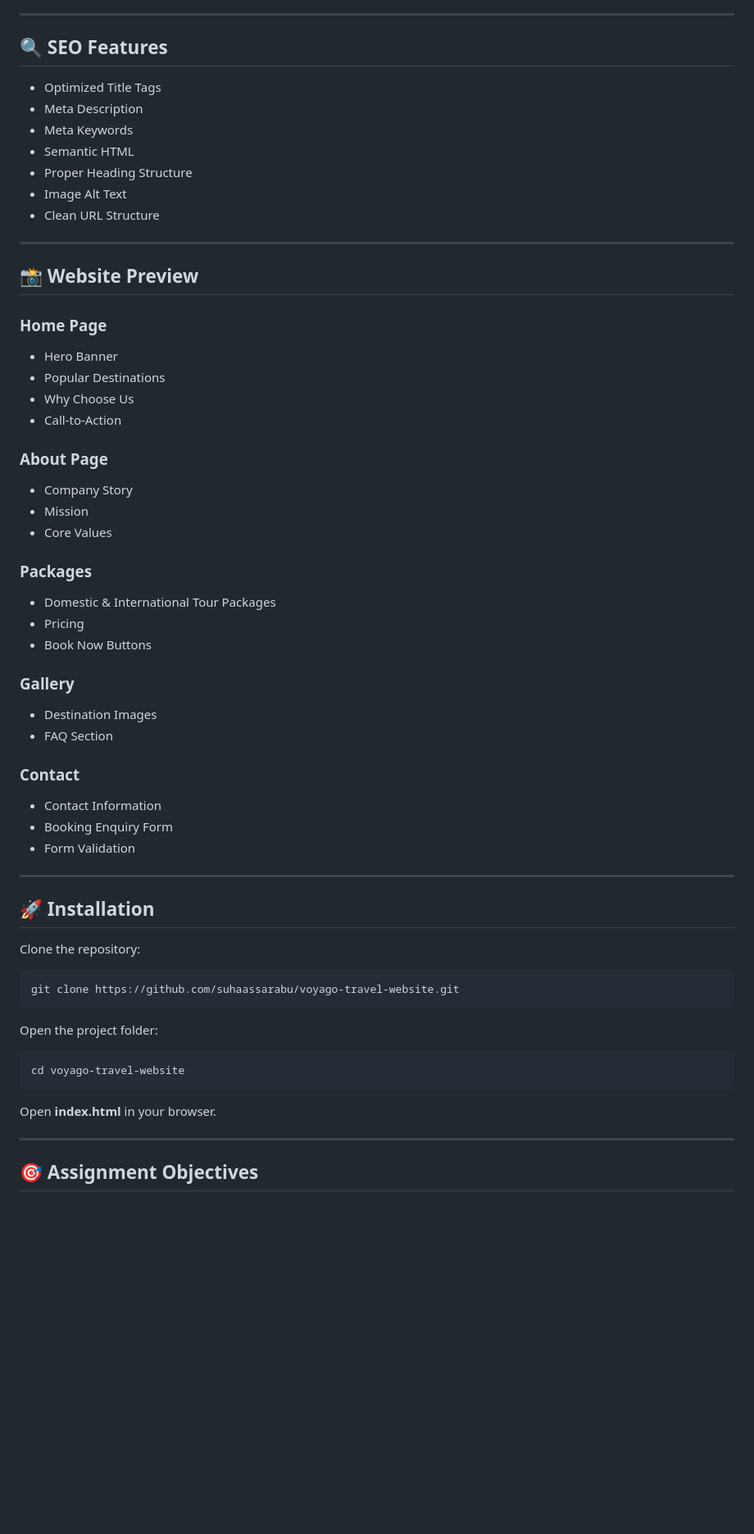
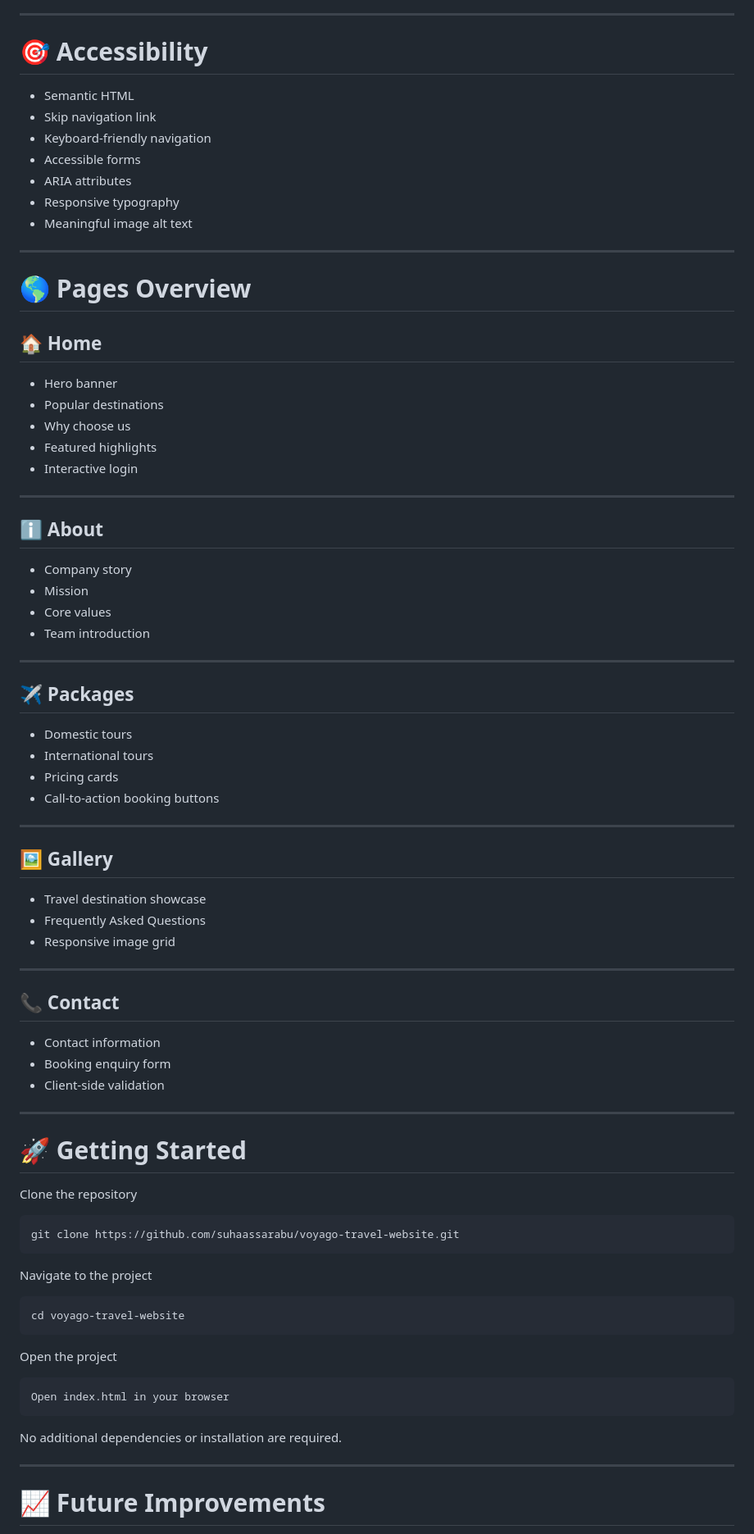
Before and after one commit to suhaassarabu/voyago-travel-website, a Markdown page: README.md, the part around one of its changes. Shown at 82% size. Rendered like a GitHub page; blank space fills up the shorter version.

````diff
--- a/README.md
+++ b/README.md
@@ -85,64 +157,87 @@ The website is fully responsive and optimized for:
 
 ---
 
-## 🔍 SEO Features
+# 🎯 Accessibility
 
-- Optimized Title Tags
-- Meta Description
-- Meta Keywords
 - Semantic HTML
-- Proper Heading Structure
-- Image Alt Text
-- Clean URL Structure
+- Skip navigation link
+- Keyboard-friendly navigation
+- Accessible forms
+- ARIA attributes
+- Responsive typography
+- Meaningful image alt text
 
 ---
 
-## 📸 Website Preview
+# 🌎 Pages Overview
 
-### Home Page
-- Hero Banner
-- Popular Destinations
-- Why Choose Us
-- Call-to-Action
+## 🏠 Home
 
-### About Page
-- Company Story
-- Mission
-- Core Values
-
-### Packages
-- Domestic & International Tour Packages
-- Pricing
-- Book Now Buttons
-
-### Gallery
-- Destination Images
-- FAQ Section
-
-### Contact
-- Contact Information
-- Booking Enquiry Form
-- Form Validation
+- Hero banner
+- Popular destinations
+- Why choose us
+- Featured highlights
+- Interactive login
 
 ---
 
-## 🚀 Installation
+## ℹ️ About
 
-Clone the repository:
+- Company story
+- Mission
+- Core values
+- Team introduction
+
+---
+
+## ✈️ Packages
+
+- Domestic tours
+- International tours
+- Pricing cards
+- Call-to-action booking buttons
+
+---
+
+## 🖼️ Gallery
+
+- Travel destination showcase
+- Frequently Asked Questions
+- Responsive image grid
+
+---
+
+## 📞 Contact
+
+- Contact information
+- Booking enquiry form
+- Client-side validation
+
+---
+
+# 🚀 Getting Started
+
+Clone the repository
 
 ```bash
 git clone https://github.com/suhaassarabu/voyago-travel-website.git
 ```
 
-Open the project folder:
+Navigate to the project
 
 ```bash
 cd voyago-travel-website
 ```
 
-Open **index.html** in your browser.
+Open the project
+
+```text
+Open index.html in your browser
+```
+
+No additional dependencies or installation are required.
 
 ---
 
-## 🎯 Assignment Objectives
+# 📈 Future Improvements
 
````
Also changed, not shown: other parts of README.md (+143 -79 lines).
